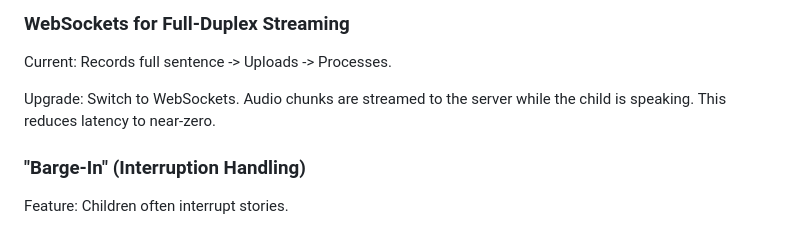
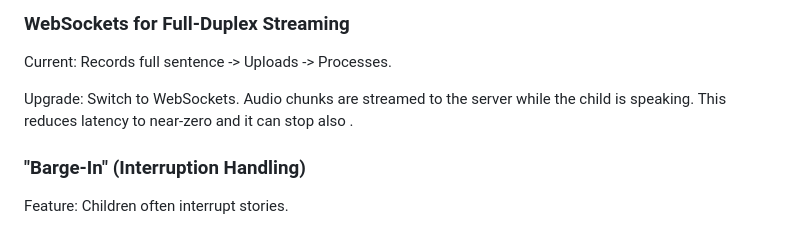
Before and after one commit to Madhan-mohan14/zippy-voice-agent-prototype, a Markdown page: README.md, the part around the change printed below. Rendered like a GitHub page.

```diff
--- a/README.md
+++ b/README.md
@@ -111,7 +109,7 @@ While this prototype uses HTTP/REST for stability, a production version for Zipp
 
 Current: Records full sentence -> Uploads -> Processes.
 
-Upgrade: Switch to WebSockets. Audio chunks are streamed to the server while the child is speaking. This reduces latency to near-zero.
+Upgrade: Switch to WebSockets. Audio chunks are streamed to the server while the child is speaking. This reduces latency to near-zero and it can stop also .
 
 ### "Barge-In" (Interruption Handling)
 
```
Also changed, not shown: other parts of README.md (+17 -19 lines).
